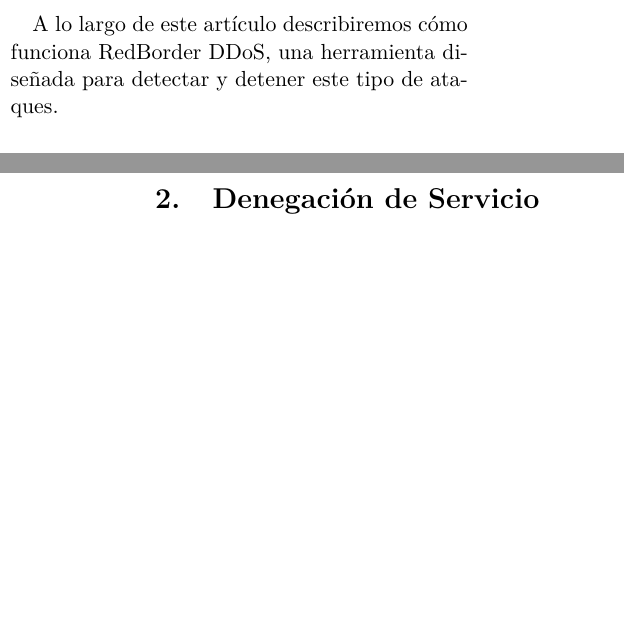
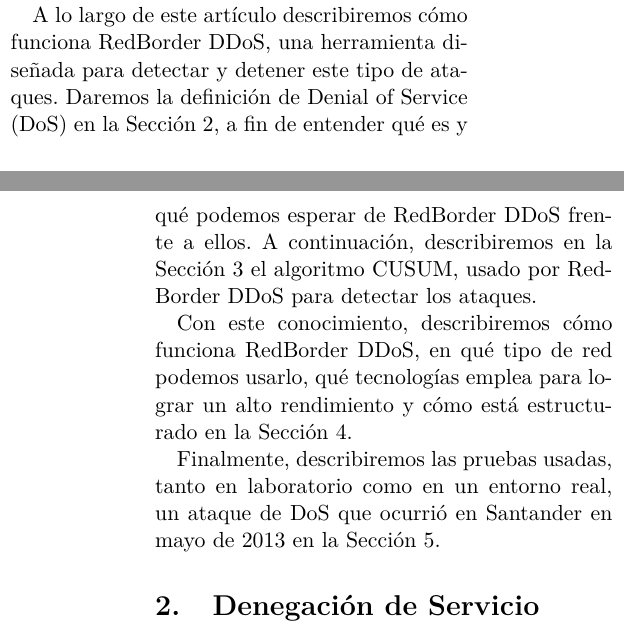
Before and after one commit to RaquelCampuzano/proyecto, a LaTeX paper (articulo/articulo.tex, which reads articulo/introduccion/introduccion.tex): two parts of the columns of pages 1 and 2 of 11, joined at a grey line, cut so that both start at the same text, the shorter picture padded with empty space. Compiled offline with pdfLaTeX.

Commit message:
Terminada introducción

```diff
--- a/articulo/introduccion/introduccion.tex
+++ b/articulo/introduccion/introduccion.tex
@@ -22,9 +22,26 @@
 marzo de 2013), y fue capaz de congestionar los routers de los proveedores TIER-1, esto es aquellos que
 forman el nucleo de internet \cite{spamhaus_DDoS_attack}.
 
-% TODO artículo?
 A lo largo de este artículo describiremos cómo funciona \redborderddos, una herramienta diseñada
-para detectar y detener este tipo de ataques.
+para detectar y detener este tipo de ataques. Daremos la
+definición de \gls{DoS} en la \autoref{sec:Denegacion de Servicio},
+a fin de entender qué es y qué podemos esperar de \redborderddos{}
+frente a ellos. A continuación, describiremos en la
+\autoref{sec:CUSUM} el algoritmo
+CUSUM, usado por \redborderddos{} para detectar los ataques.
+
+Con este conocimiento, describiremos cómo funciona
+\redborderddos{}, en qué tipo de red podemos usarlo, qué
+tecnologías emplea para lograr un alto rendimiento y cómo está
+estructurado en la \autoref{sec:estructura}.
+
+Finalmente, describiremos las pruebas usadas, tanto en
+laboratorio como en un entorno real, un ataque de \gls{DoS}
+que ocurrió en Santander en mayo de 2013 en la
+\autoref{sec:pruebas}.
+
+
+
 
 % TODO Describir cada sección
 %detallaremos y definiremos mejor lo que representa un
```
Also changed, not shown: articulo/CapituloEstructura/CapituloEstructura.tex (+1 -1 lines).
